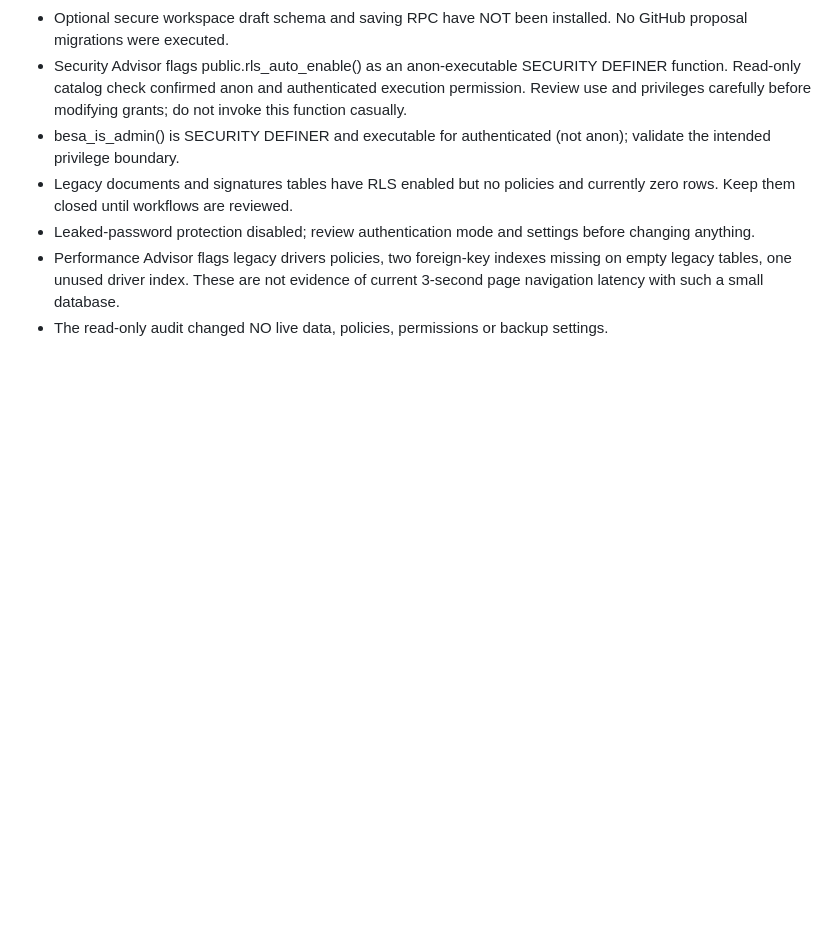
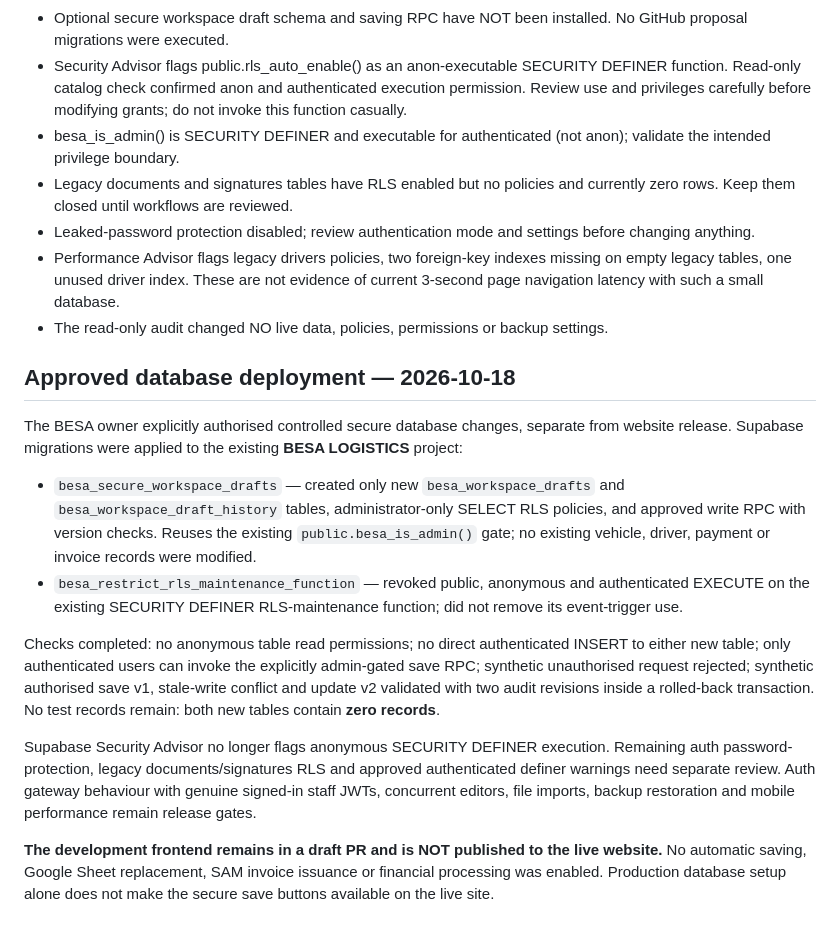
Before and after one commit to besmir-cpu/BESA-Logistics, a Markdown page: docs/RELIABILITY-ROLLOUT.md, the part around the change. Drawn GitHub-style; blank space fills up the shorter version.

Commit message:
docs: record approved Supabase migrations, rollback-safe tests and separate frontend rollout

```diff
--- a/docs/RELIABILITY-ROLLOUT.md
+++ b/docs/RELIABILITY-ROLLOUT.md
@@ -87,3 +87,14 @@ For ongoing production monitoring, select a privacy-reviewed error/performance m
 - Leaked-password protection disabled; review authentication mode and settings before changing anything.
 - Performance Advisor flags legacy drivers policies, two foreign-key indexes missing on empty legacy tables, one unused driver index. These are not evidence of current 3-second page navigation latency with such a small database.
 - The read-only audit changed NO live data, policies, permissions or backup settings.
+
+## Approved database deployment — 2026-10-18
+The BESA owner explicitly authorised controlled secure database changes, separate from website release. Supabase migrations were applied to the existing **BESA LOGISTICS** project:
+- `besa_secure_workspace_drafts` — created only new `besa_workspace_drafts` and `besa_workspace_draft_history` tables, administrator-only SELECT RLS policies, and approved write RPC with version checks. Reuses the existing `public.besa_is_admin()` gate; no existing vehicle, driver, payment or invoice records were modified.
+- `besa_restrict_rls_maintenance_function` — revoked public, anonymous and authenticated EXECUTE on the existing SECURITY DEFINER RLS-maintenance function; did not remove its event-trigger use.
+
+Checks completed: no anonymous table read permissions; no direct authenticated INSERT to either new table; only authenticated users can invoke the explicitly admin-gated save RPC; synthetic unauthorised request rejected; synthetic authorised save v1, stale-write conflict and update v2 validated with two audit revisions inside a rolled-back transaction. No test records remain: both new tables contain **zero records**.
+
+Supabase Security Advisor no longer flags anonymous SECURITY DEFINER execution. Remaining auth password-protection, legacy documents/signatures RLS and approved authenticated definer warnings need separate review. Auth gateway behaviour with genuine signed-in staff JWTs, concurrent editors, file imports, backup restoration and mobile performance remain release gates.
+
+**The development frontend remains in a draft PR and is NOT published to the live website.** No automatic saving, Google Sheet replacement, SAM invoice issuance or financial processing was enabled. Production database setup alone does not make the secure save buttons available on the live site.
```
